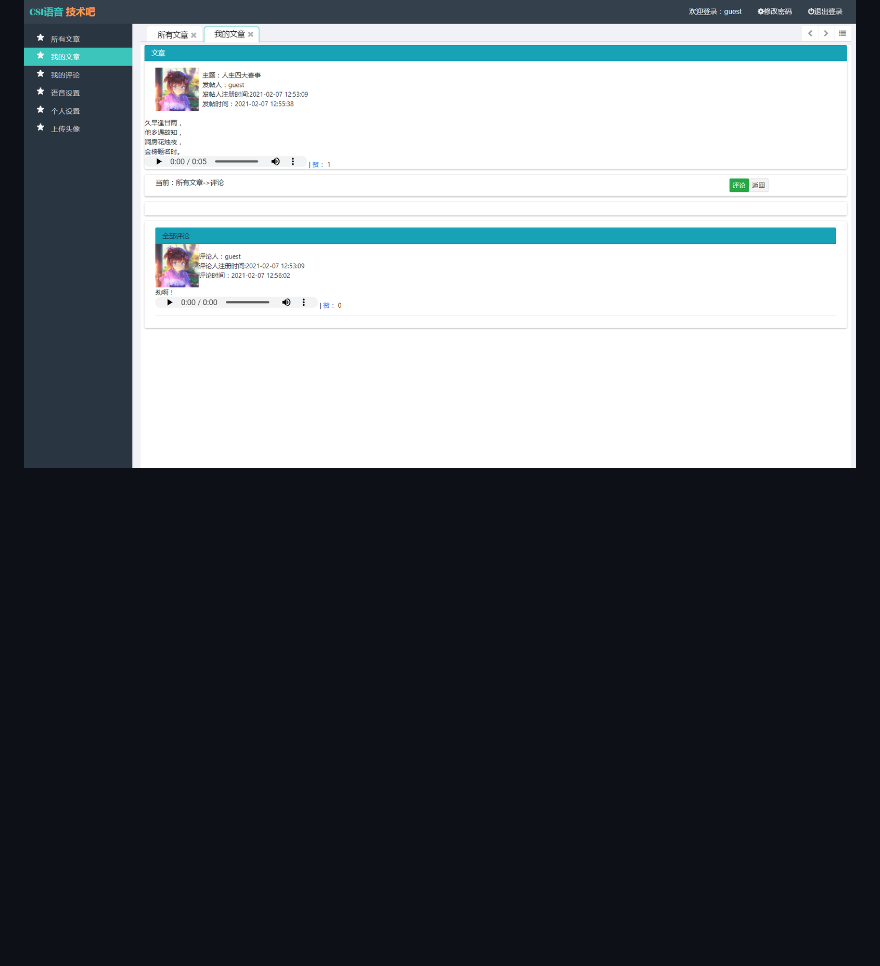
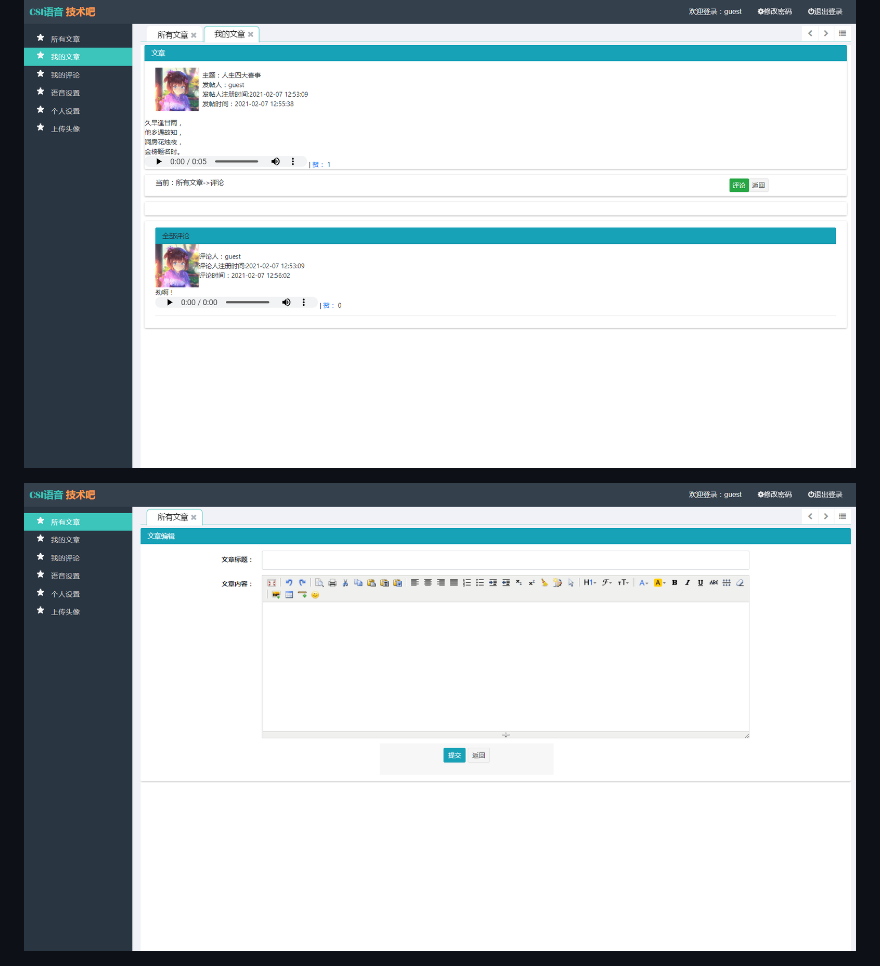
Before and after one commit to YongKJ/postbar, a Markdown page: README.md, the part around the change. Drawn GitHub-style; pictures changed too: WebContent/screenshot/20210207164157.png (added); blank space fills up the shorter version.

Commit message:
更新README.md

```diff
--- a/README.md
+++ b/README.md
@@ -16,6 +16,8 @@ CSI语音技术吧：[http://software.yongkj.cn/postbar/](http://software.yongkj
 ![20210207151043.png](WebContent/screenshot/20210207151043.png)
 
 ![20210207151058.png](WebContent/screenshot/20210207151058.png)
+
+![20210207164157.png](WebContent/screenshot/20210207164157.png)
 
 ![20210207151126.png](WebContent/screenshot/20210207151126.png)
 
```
